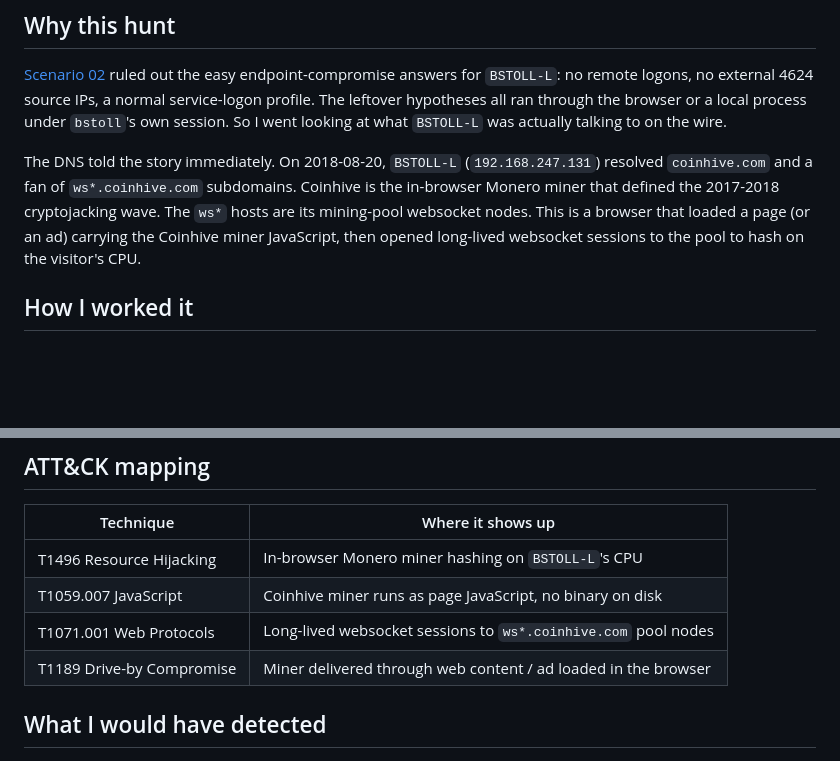
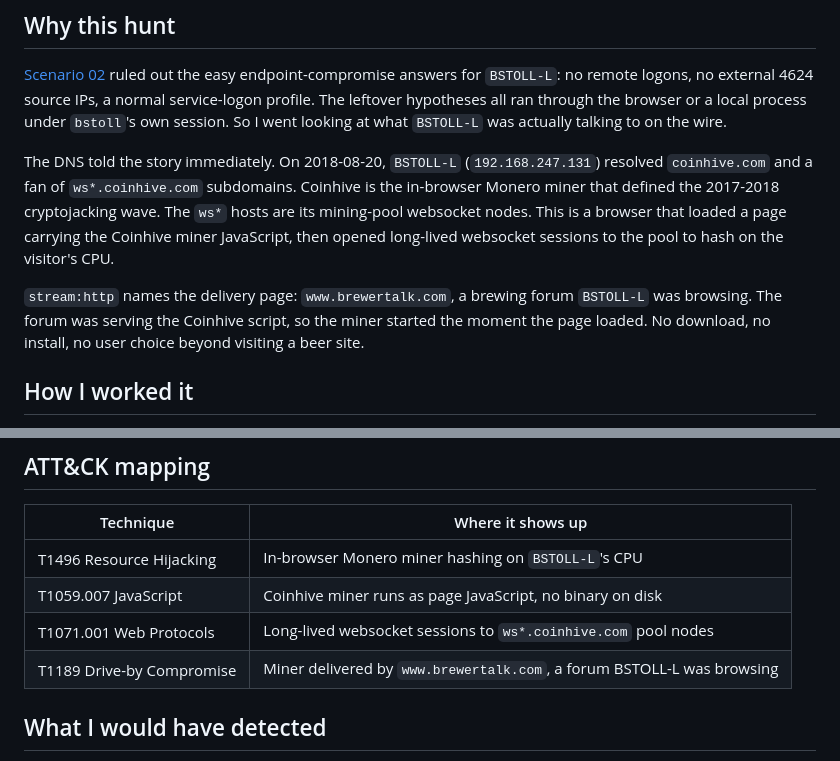
Before and after one commit to JacobRHess/splunk-bots-hunts, a Markdown page: scenarios/03-bstoll-coinhive-cryptojacking/README.md, 2 parts joined by grey strips. Rendered like a GitHub page; blank space fills up the shorter version.

Commit message:
scenario 03: name the Coinhive delivery site (www.brewertalk.com)
stream:http corroboration ties BSTOLL-L's coinhive load to the
brewertalk.com forum, grounding the T1189 drive-by mapping. Prose only,
hunts and answers unchanged.

Co-Authored-By: Claude Opus 4.8 (1M context) <noreply@anthropic.com>

```diff
--- a/scenarios/03-bstoll-coinhive-cryptojacking/README.md
+++ b/scenarios/03-bstoll-coinhive-cryptojacking/README.md
@@ -4,7 +4,9 @@
 
 [Scenario 02](../02-bstoll-l-endpoint/) ruled out the easy endpoint-compromise answers for `BSTOLL-L`: no remote logons, no external 4624 source IPs, a normal service-logon profile. The leftover hypotheses all ran through the browser or a local process under `bstoll`'s own session. So I went looking at what `BSTOLL-L` was actually talking to on the wire.
 
-The DNS told the story immediately. On 2018-08-20, `BSTOLL-L` (`192.168.247.131`) resolved `coinhive.com` and a fan of `ws*.coinhive.com` subdomains. Coinhive is the in-browser Monero miner that defined the 2017-2018 cryptojacking wave. The `ws*` hosts are its mining-pool websocket nodes. This is a browser that loaded a page (or an ad) carrying the Coinhive miner JavaScript, then opened long-lived websocket sessions to the pool to hash on the visitor's CPU.
+The DNS told the story immediately. On 2018-08-20, `BSTOLL-L` (`192.168.247.131`) resolved `coinhive.com` and a fan of `ws*.coinhive.com` subdomains. Coinhive is the in-browser Monero miner that defined the 2017-2018 cryptojacking wave. The `ws*` hosts are its mining-pool websocket nodes. This is a browser that loaded a page carrying the Coinhive miner JavaScript, then opened long-lived websocket sessions to the pool to hash on the visitor's CPU.
+
+`stream:http` names the delivery page: `www.brewertalk.com`, a brewing forum `BSTOLL-L` was browsing. The forum was serving the Coinhive script, so the miner started the moment the page loaded. No download, no install, no user choice beyond visiting a beer site.
 
 ## How I worked it
 
@@ -35,7 +37,7 @@ This closes the scenario 02 loop. `BSTOLL-L`'s browser was executing attacker-co
 | T1496 Resource Hijacking | In-browser Monero miner hashing on `BSTOLL-L`'s CPU |
 | T1059.007 JavaScript | Coinhive miner runs as page JavaScript, no binary on disk |
 | T1071.001 Web Protocols | Long-lived websocket sessions to `ws*.coinhive.com` pool nodes |
-| T1189 Drive-by Compromise | Miner delivered through web content / ad loaded in the browser |
+| T1189 Drive-by Compromise | Miner delivered by `www.brewertalk.com`, a forum BSTOLL-L was browsing |
 
 ## What I would have detected
 
```
